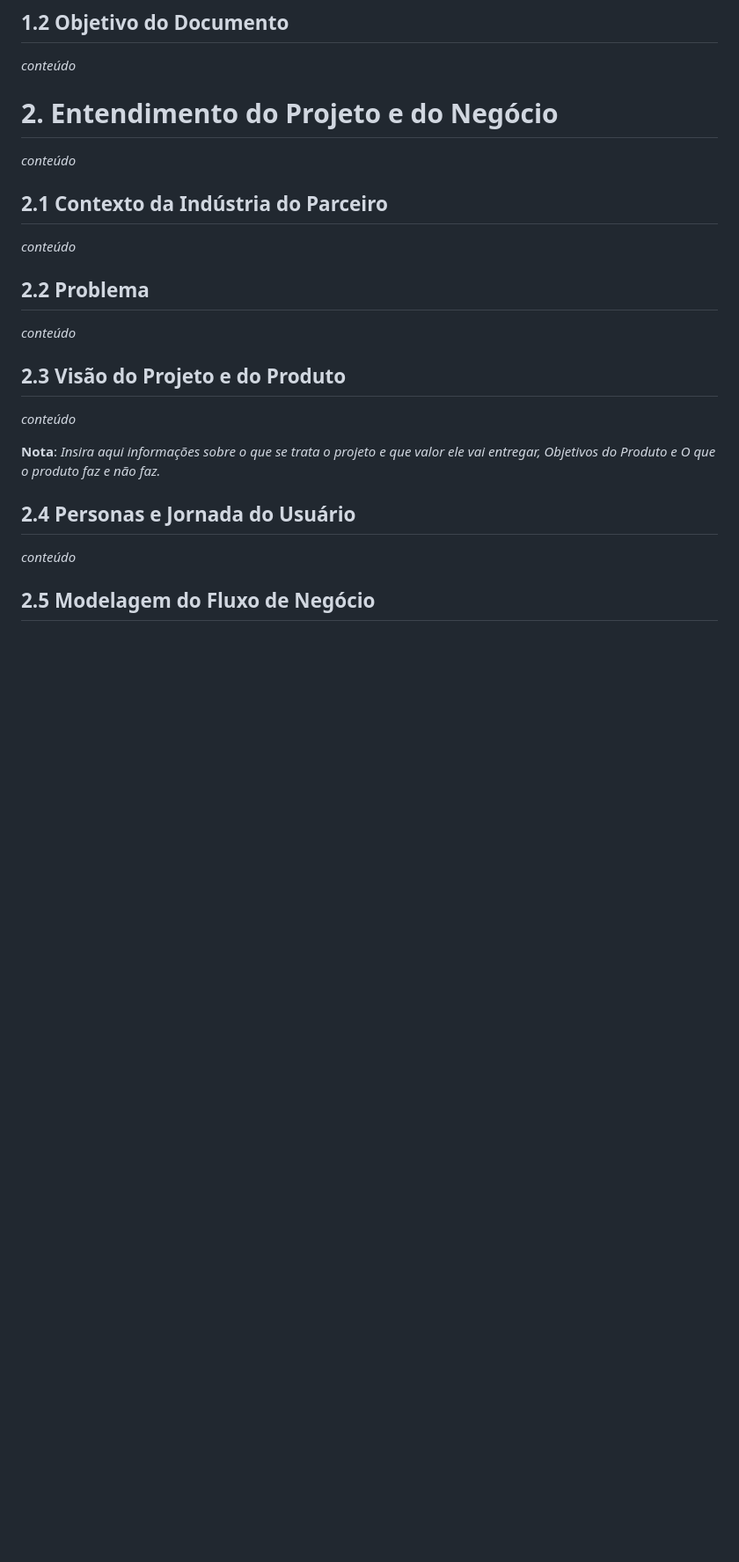
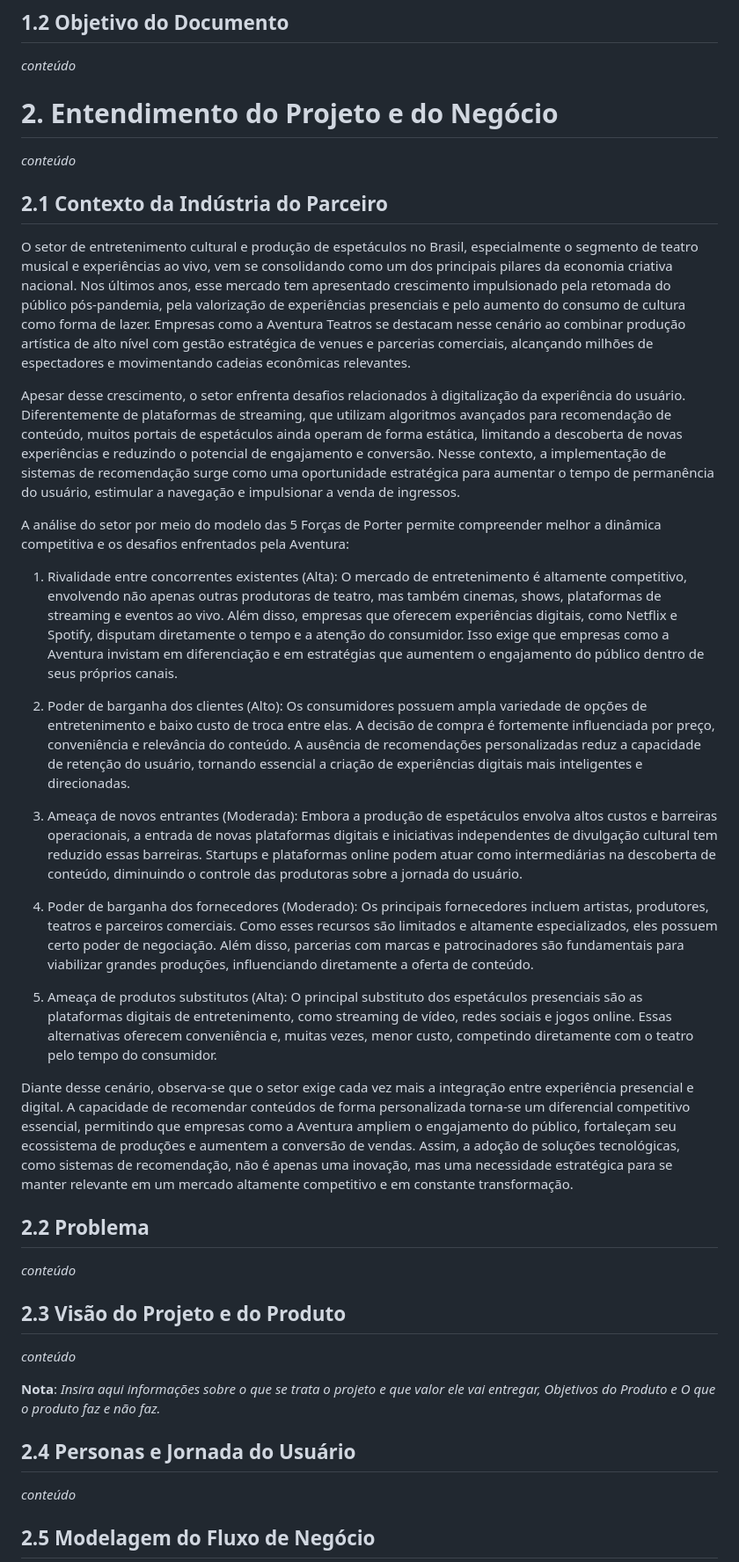
Before and after one commit to jjalmeidadev/spotlight, a Markdown page: documentos/Projeto.md, the part around the change. Shown at 88% size. GitHub-like rendering; blank space fills up the shorter version.

Commit message:
docs: inclui contexto da indústria e análise de Porter

```diff
--- a/documentos/Projeto.md
+++ b/documentos/Projeto.md
@@ -99,7 +99,30 @@ _conteúdo_
 _conteúdo_
 
 ## 2.1 Contexto da Indústria do Parceiro
-_conteúdo_
+
+
+O setor de entretenimento cultural e produção de espetáculos no Brasil, especialmente o segmento de teatro musical e experiências ao vivo, vem se consolidando como um dos principais pilares da economia criativa nacional. Nos últimos anos, esse mercado tem apresentado crescimento impulsionado pela retomada do público pós-pandemia, pela valorização de experiências presenciais e pelo aumento do consumo de cultura como forma de lazer. Empresas como a Aventura Teatros se destacam nesse cenário ao combinar produção artística de alto nível com gestão estratégica de venues e parcerias comerciais, alcançando milhões de espectadores e movimentando cadeias econômicas relevantes.
+
+Apesar desse crescimento, o setor enfrenta desafios relacionados à digitalização da experiência do usuário. Diferentemente de plataformas de streaming, que utilizam algoritmos avançados para recomendação de conteúdo, muitos portais de espetáculos ainda operam de forma estática, limitando a descoberta de novas experiências e reduzindo o potencial de engajamento e conversão. Nesse contexto, a implementação de sistemas de recomendação surge como uma oportunidade estratégica para aumentar o tempo de permanência do usuário, estimular a navegação e impulsionar a venda de ingressos.
+
+A análise do setor por meio do modelo das 5 Forças de Porter permite compreender melhor a dinâmica competitiva e os desafios enfrentados pela Aventura:
+
+1. Rivalidade entre concorrentes existentes (Alta):
+O mercado de entretenimento é altamente competitivo, envolvendo não apenas outras produtoras de teatro, mas também cinemas, shows, plataformas de streaming e eventos ao vivo. Além disso, empresas que oferecem experiências digitais, como Netflix e Spotify, disputam diretamente o tempo e a atenção do consumidor. Isso exige que empresas como a Aventura invistam em diferenciação e em estratégias que aumentem o engajamento do público dentro de seus próprios canais.
+
+2. Poder de barganha dos clientes (Alto):
+Os consumidores possuem ampla variedade de opções de entretenimento e baixo custo de troca entre elas. A decisão de compra é fortemente influenciada por preço, conveniência e relevância do conteúdo. A ausência de recomendações personalizadas reduz a capacidade de retenção do usuário, tornando essencial a criação de experiências digitais mais inteligentes e direcionadas.
+
+3. Ameaça de novos entrantes (Moderada):
+Embora a produção de espetáculos envolva altos custos e barreiras operacionais, a entrada de novas plataformas digitais e iniciativas independentes de divulgação cultural tem reduzido essas barreiras. Startups e plataformas online podem atuar como intermediárias na descoberta de conteúdo, diminuindo o controle das produtoras sobre a jornada do usuário.
+
+4. Poder de barganha dos fornecedores (Moderado):
+Os principais fornecedores incluem artistas, produtores, teatros e parceiros comerciais. Como esses recursos são limitados e altamente especializados, eles possuem certo poder de negociação. Além disso, parcerias com marcas e patrocinadores são fundamentais para viabilizar grandes produções, influenciando diretamente a oferta de conteúdo.
+
+5. Ameaça de produtos substitutos (Alta):
+O principal substituto dos espetáculos presenciais são as plataformas digitais de entretenimento, como streaming de vídeo, redes sociais e jogos online. Essas alternativas oferecem conveniência e, muitas vezes, menor custo, competindo diretamente com o teatro pelo tempo do consumidor.
+
+Diante desse cenário, observa-se que o setor exige cada vez mais a integração entre experiência presencial e digital. A capacidade de recomendar conteúdos de forma personalizada torna-se um diferencial competitivo essencial, permitindo que empresas como a Aventura ampliem o engajamento do público, fortaleçam seu ecossistema de produções e aumentem a conversão de vendas. Assim, a adoção de soluções tecnológicas, como sistemas de recomendação, não é apenas uma inovação, mas uma necessidade estratégica para se manter relevante em um mercado altamente competitivo e em constante transformação.
 
 ## 2.2 Problema
 _conteúdo_
```
